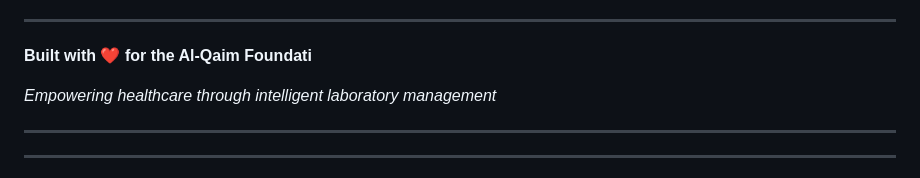
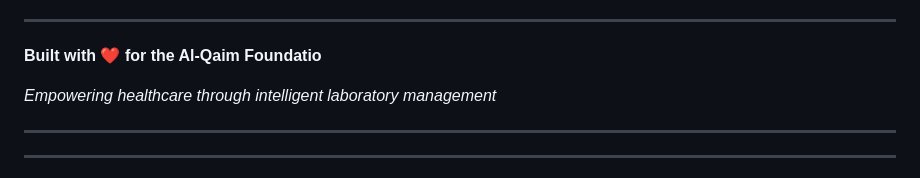
Before and after one commit to Najaf-Ali-Imran/Database-Project-Management-System, a Markdown page: README.md, the part around the change. GitHub-like rendering.

```diff
--- a/README.md
+++ b/README.md
@@ -420,7 +420,7 @@ graph TD
 ---
 
 
-**Built with ❤️ for the Al-Qaim Foundati**
+**Built with ❤️ for the Al-Qaim Foundatio**
 
 *Empowering healthcare through intelligent laboratory management*
 
```
